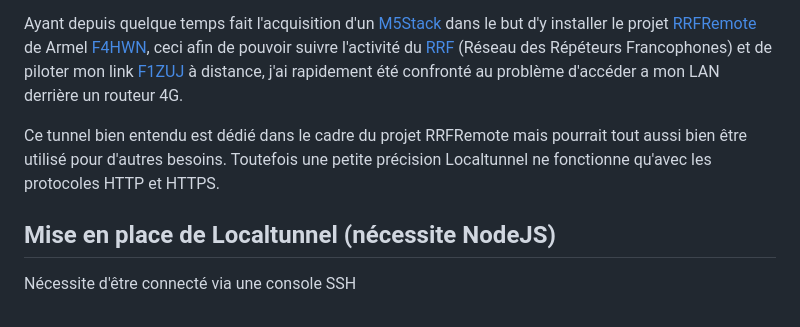
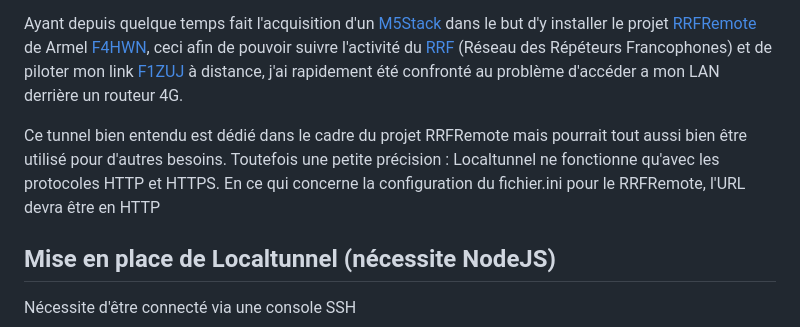
Before and after one commit to F4ICR/Localtunnel, a Markdown page: README.md, the part around the change. GitHub-like rendering.

```diff
--- a/README.md
+++ b/README.md
@@ -12,7 +12,8 @@ La conséquence est que l'on ne peut pas ouvrir de ports sur ce point de sortie
 Ayant depuis quelque temps fait l'acquisition d'un [M5Stack](https://m5stack.com/) dans le but d'y installer le projet [RRFRemote](https://github.com/armel/RRFRemote) de Armel [F4HWN](https://www.qrz.com/db/F4HWN), ceci afin de pouvoir suivre l'activité du [RRF](http://rrf4.f5nlg.ovh:82/) (Réseau des Répéteurs Francophones) et de piloter mon link [F1ZUJ](https://www.qrz.com/db/F1ZUJ) à distance, j'ai rapidement été confronté au problème d'accéder a mon LAN derrière un routeur 4G.
 
 Ce tunnel bien entendu est dédié dans le cadre du projet RRFRemote mais pourrait tout aussi bien être utilisé pour d'autres besoins.
-Toutefois une petite précision Localtunnel ne fonctionne qu'avec les protocoles HTTP et HTTPS.
+Toutefois une petite précision : Localtunnel ne fonctionne qu'avec les protocoles HTTP et HTTPS.
+En ce qui concerne la configuration du fichier.ini pour le RRFRemote, l'URL devra être en HTTP
 
 ## Mise en place de Localtunnel (nécessite NodeJS)
 Nécessite d'être connecté via une console SSH
```
